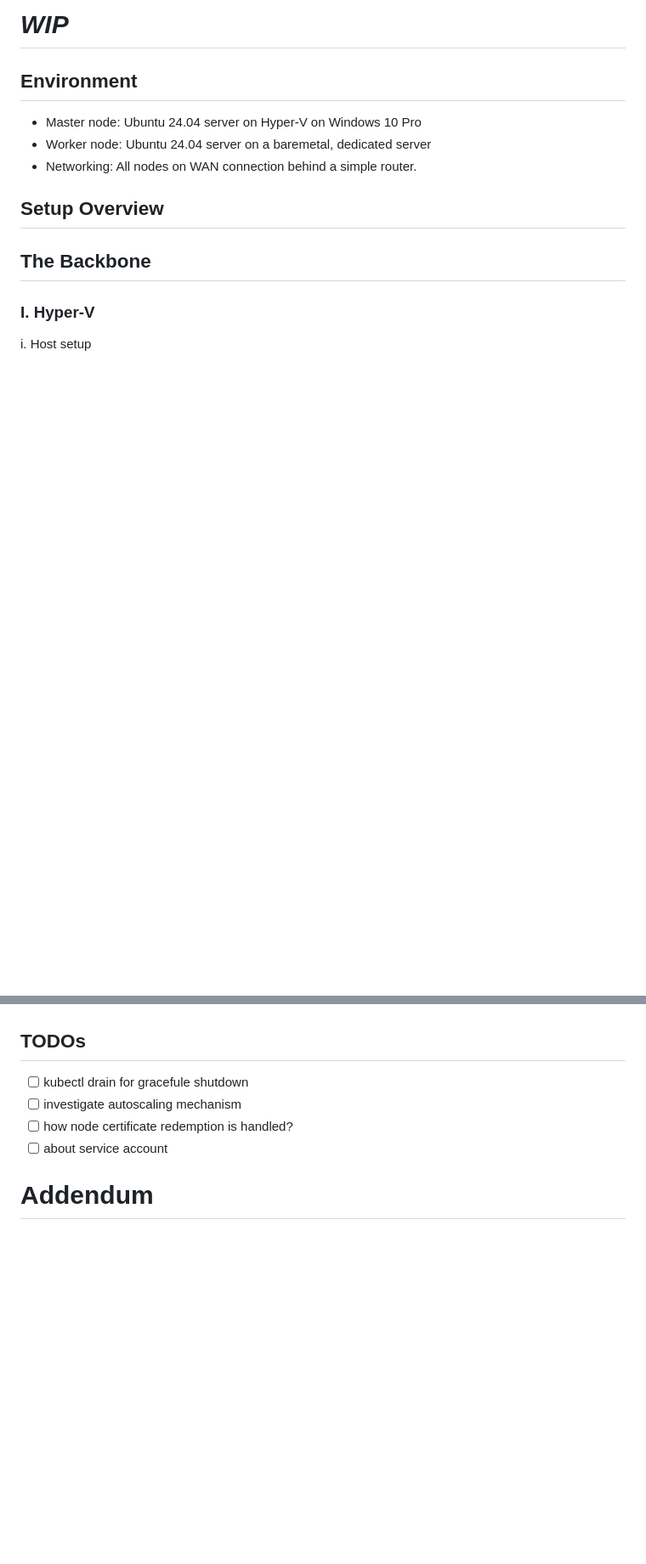
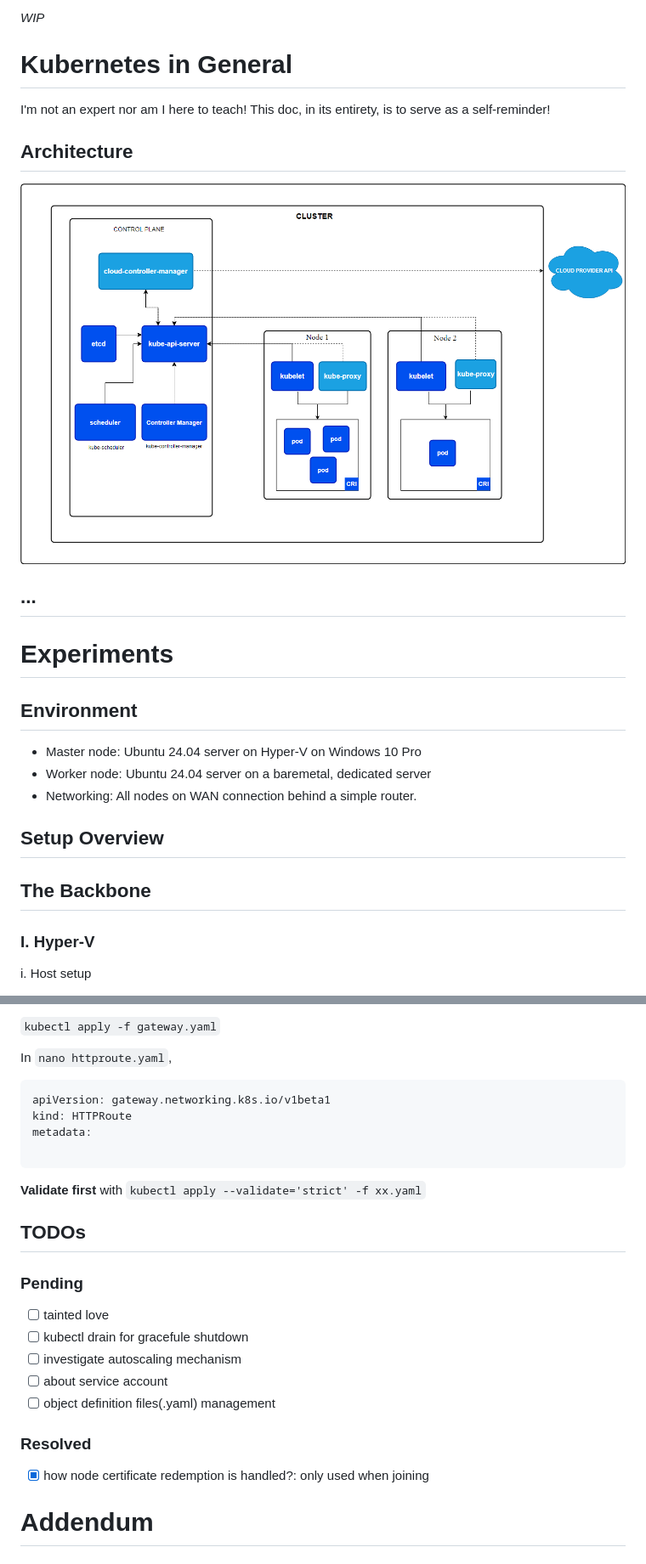
Before and after one commit to classroom-dee/hobbernetes, a Markdown page: sticky.md, 2 parts joined by grey strips. Shown: that part at 85% size. Rendered like a GitHub page; pictures changed too: image-2.png (added); blank space fills up the shorter version.

````diff
--- a/sticky.md
+++ b/sticky.md
@@ -1,4 +1,11 @@
-# *WIP*
+*WIP*
+# Kubernetes in General
+I'm not an expert nor am I here to teach!</br>
+This doc, in its entirety, is to serve as a self-reminder!
+## Architecture
+![alt text](image-2.png)
+## ...
+# Experiments
 ## Environment
 - Master node: Ubuntu 24.04 server on Hyper-V on Windows 10 Pro
 - Worker node: Ubuntu 24.04 server on a baremetal, dedicated server
@@ -206,8 +387,25 @@ nodeRegistration:
+`kubectl apply -f gateway.yaml`</br>
+
+In `nano httproute.yaml`,</br>
+
+```yaml
+apiVersion: gateway.networking.k8s.io/v1beta1
+kind: HTTPRoute
+metadata:
+
+```
+
+**Validate first** with `kubectl apply --validate='strict' -f xx.yaml`</br>
+
 ## TODOs
+### Pending
+- [ ] tainted love
 - [ ] kubectl drain for gracefule shutdown
 - [ ] investigate autoscaling mechanism
-- [ ] how node certificate redemption is handled?
 - [ ] about service account
+- [ ] object definition files(.yaml) management
+### Resolved
+- [x] how node certificate redemption is handled?: only used when joining
 # Addendum
 ## I. Custom init config
 THESE WERE USED RIGHT BEFORE INIT</br>
````
Also changed, not shown: other parts of sticky.md (+175 -1 lines), image-3.png (added), 1 other file.
